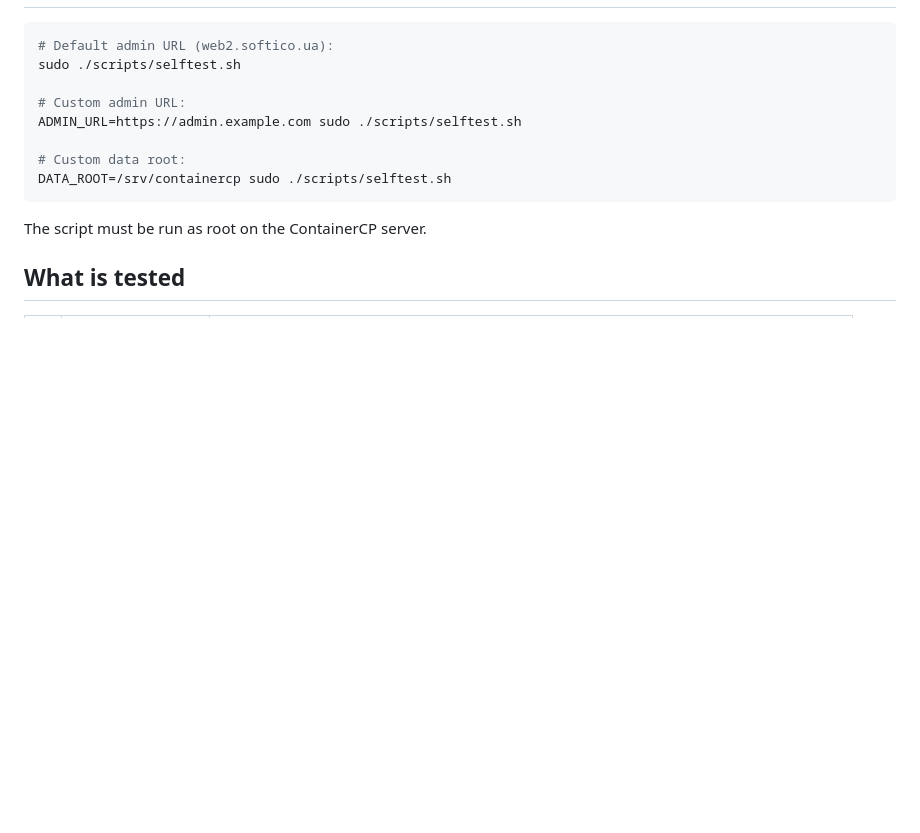
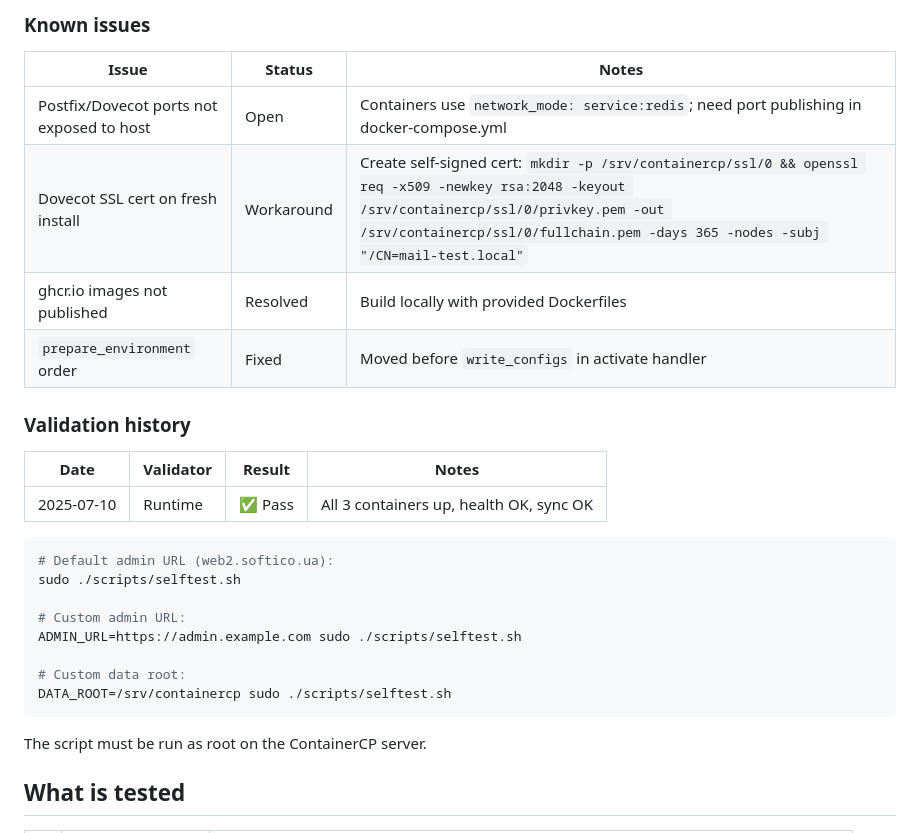
Before and after one commit to powern/containercp, a Markdown page: docs/testing.md, the part around one of its changes. Rendered like a GitHub page; blank space fills up the shorter version.

````diff
--- a/docs/testing.md
+++ b/docs/testing.md
@@ -19,3 +106,17 @@ intervention.
+### Known issues
+
+| Issue | Status | Notes |
+|-------|--------|-------|
+| Postfix/Dovecot ports not exposed to host | Open | Containers use `network_mode: service:redis`; need port publishing in docker-compose.yml |
+| Dovecot SSL cert on fresh install | Workaround | Create self-signed cert: `mkdir -p /srv/containercp/ssl/0 && openssl req -x509 -newkey rsa:2048 -keyout /srv/containercp/ssl/0/privkey.pem -out /srv/containercp/ssl/0/fullchain.pem -days 365 -nodes -subj "/CN=mail-test.local"` |
+| ghcr.io images not published | Resolved | Build locally with provided Dockerfiles |
+| `prepare_environment` order | Fixed | Moved before `write_configs` in activate handler |
+
+### Validation history
+
+| Date | Validator | Result | Notes |
+|------|-----------|--------|-------|
+| 2025-07-10 | Runtime | ✅ Pass | All 3 containers up, health OK, sync OK |
 
 ```bash
 # Default admin URL (web2.softico.ua):
````
Also changed, not shown: other parts of docs/testing.md (+88 -1 lines), planning/project-status.md (+11 -0 lines).
